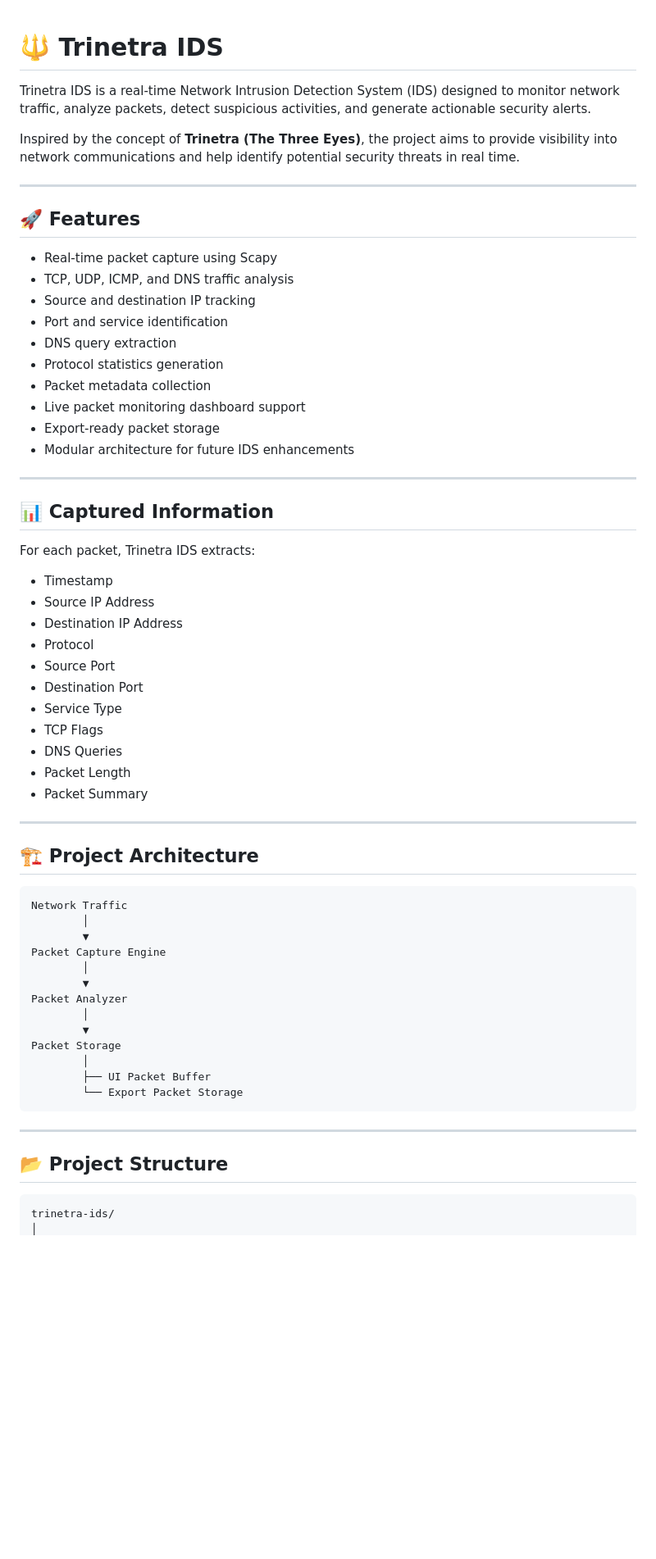
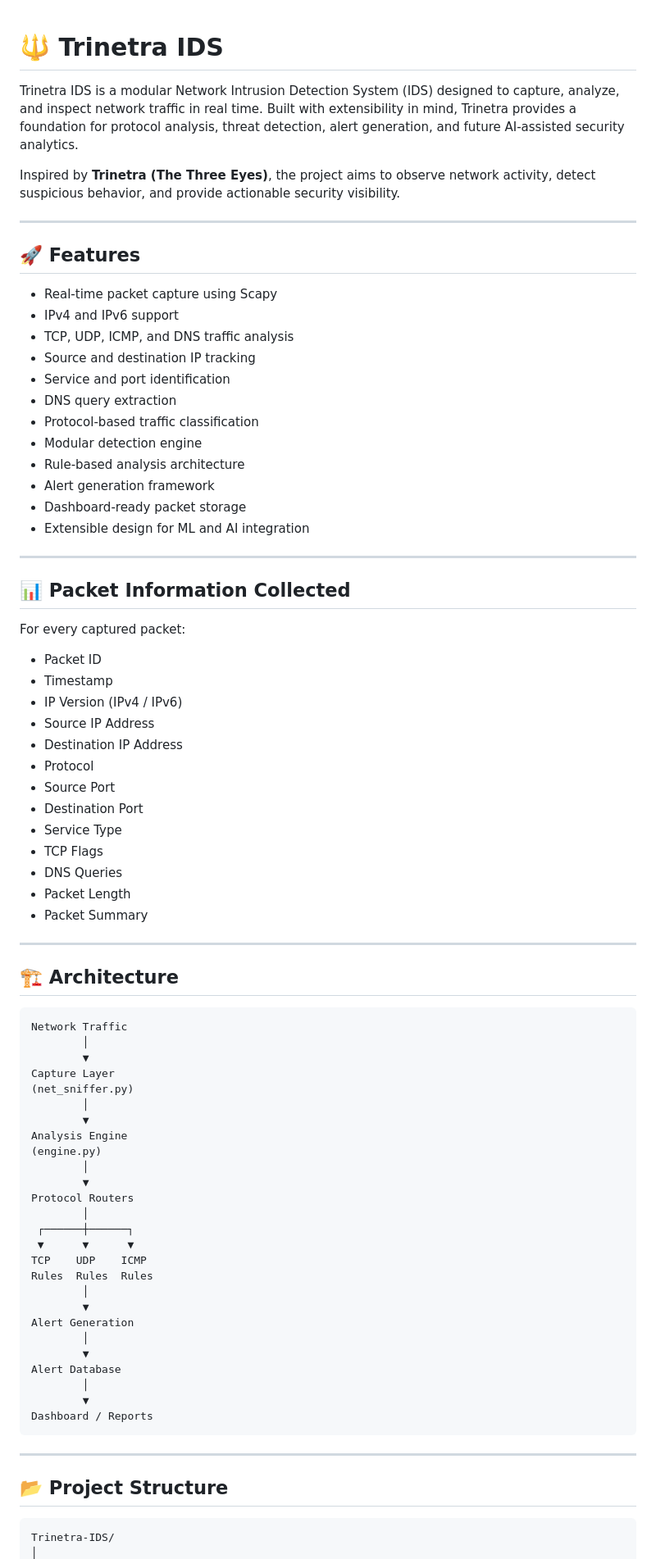
Before and after one commit to NARASIMHAMURTHY4616/Trinetra-IDS, a Markdown page: README.md, the part around one of its changes. Shown at 82% size. GitHub-like rendering; blank space fills up the shorter version.

````diff
--- a/README.md
+++ b/README.md
@@ -1,33 +1,35 @@
-
-
 # 🔱 Trinetra IDS
 
-Trinetra IDS is a real-time Network Intrusion Detection System (IDS) designed to monitor network traffic, analyze packets, detect suspicious activities, and generate actionable security alerts.
+Trinetra IDS is a modular Network Intrusion Detection System (IDS) designed to capture, analyze, and inspect network traffic in real time. Built with extensibility in mind, Trinetra provides a foundation for protocol analysis, threat detection, alert generation, and future AI-assisted security analytics.
 
-Inspired by the concept of **Trinetra (The Three Eyes)**, the project aims to provide visibility into network communications and help identify potential security threats in real time.
+Inspired by **Trinetra (The Three Eyes)**, the project aims to observe network activity, detect suspicious behavior, and provide actionable security visibility.
 
 ---
 
 ## 🚀 Features
 
 - Real-time packet capture using Scapy
+- IPv4 and IPv6 support
 - TCP, UDP, ICMP, and DNS traffic analysis
 - Source and destination IP tracking
-- Port and service identification
+- Service and port identification
 - DNS query extraction
-- Protocol statistics generation
-- Packet metadata collection
-- Live packet monitoring dashboard support
-- Export-ready packet storage
-- Modular architecture for future IDS enhancements
+- Protocol-based traffic classification
+- Modular detection engine
+- Rule-based analysis architecture
+- Alert generation framework
+- Dashboard-ready packet storage
+- Extensible design for ML and AI integration
 
 ---
 
-## 📊 Captured Information
+## 📊 Packet Information Collected
 
-For each packet, Trinetra IDS extracts:
+For every captured packet:
 
+- Packet ID
 - Timestamp
+- IP Version (IPv4 / IPv6)
 - Source IP Address
 - Destination IP Address
 - Protocol
@@ -41,22 +43,35 @@ For each packet, Trinetra IDS extracts:
 
 ---
 
-## 🏗️ Project Architecture
+## 🏗️ Architecture
 
 ```text
 Network Traffic
         │
         ▼
-Packet Capture Engine
+Capture Layer
+(net_sniffer.py)
         │
         ▼
-Packet Analyzer
+Analysis Engine
+(engine.py)
         │
         ▼
-Packet Storage
+Protocol Routers
         │
-        ├── UI Packet Buffer
-        └── Export Packet Storage
+ ┌──────┼──────┐
+ ▼      ▼      ▼
+TCP    UDP    ICMP
+Rules  Rules  Rules
+        │
+        ▼
+Alert Generation
+        │
+        ▼
+Alert Database
+        │
+        ▼
+Dashboard / Reports
 ```
 
 ---
@@ -64,5 +79,5 @@ Packet Storage
 ## 📂 Project Structure
 
 ```text
-trinetra-ids/
+Trinetra-IDS/
 │
````
Also changed, not shown: other parts of README.md (+95 -54 lines).
